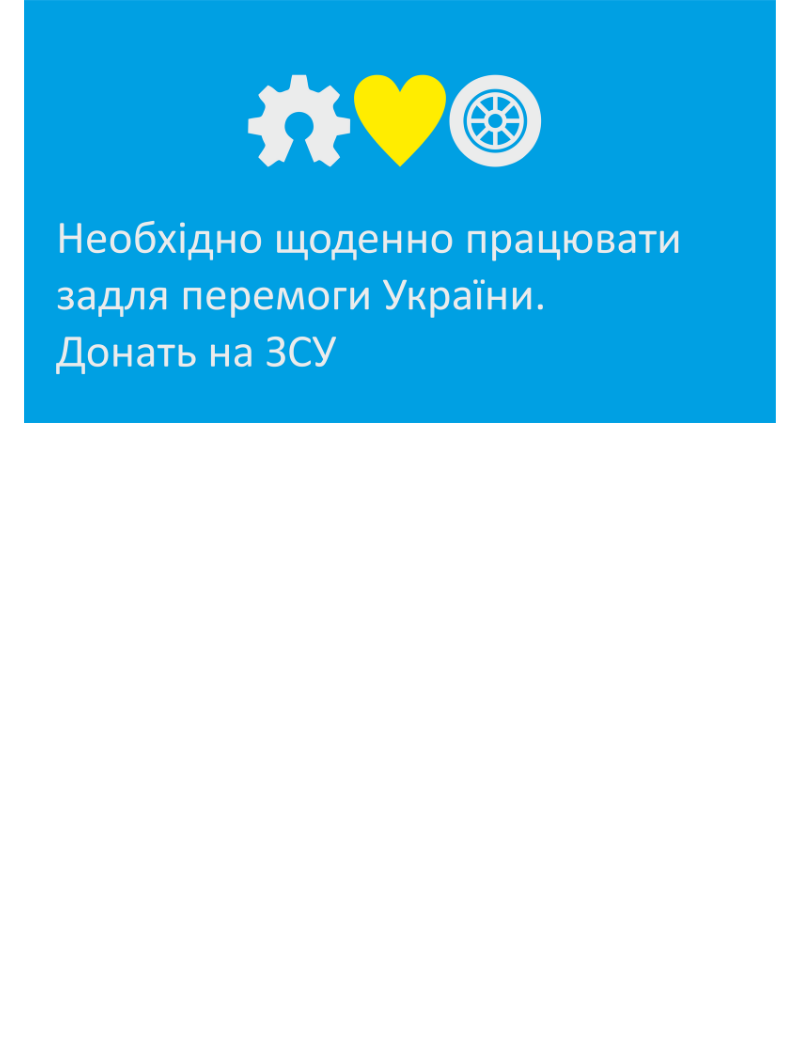
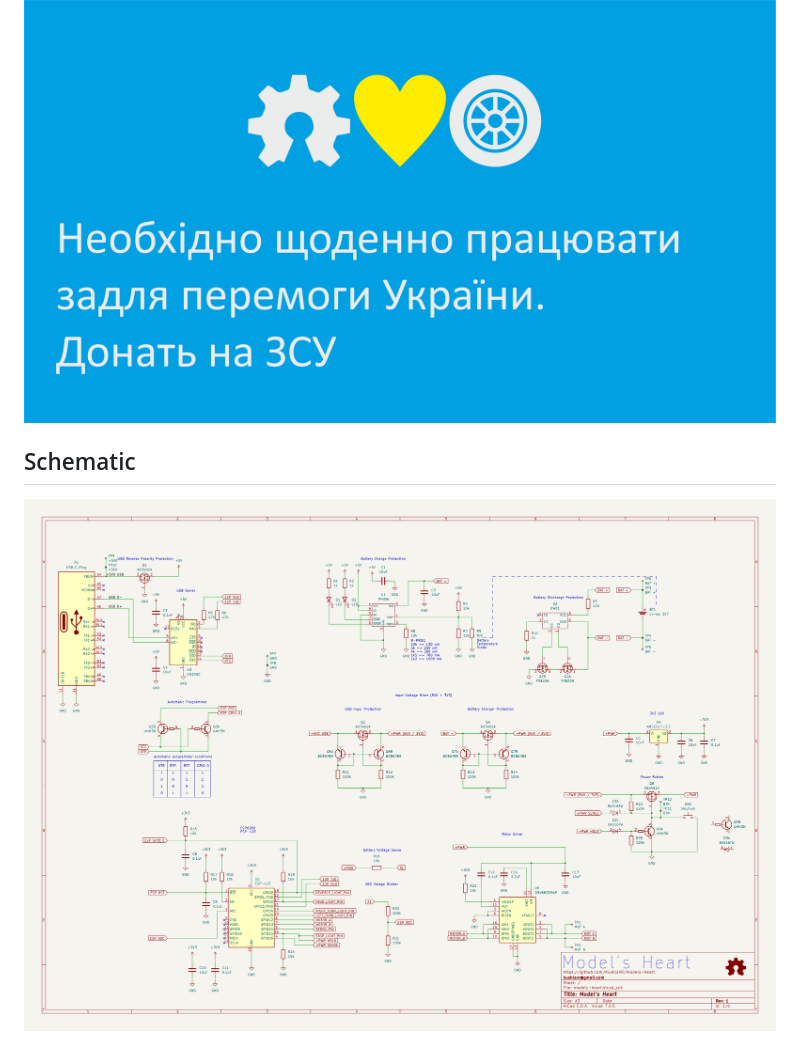
Before and after one commit to KushlaVR/models-heart, a Markdown page: README.md, the part around the change printed below. Rendered like a GitHub page; pictures changed too: img/schematic.png (added); blank space fills up the shorter version.

Commit message:
Schematic

```diff
--- a/README.md
+++ b/README.md
@@ -71,3 +71,8 @@ PURPOSE OF PAYMENT: for ac 47330992708
 
 
 ![Донатьте на ЗСУ](img/part-1-8.png)
+
+
+## Schematic
+
+![Model's Heart Schematic](img/schematic.png)
```
Also changed, not shown: other parts of README.md (+1 -1 lines), 2 other files.
